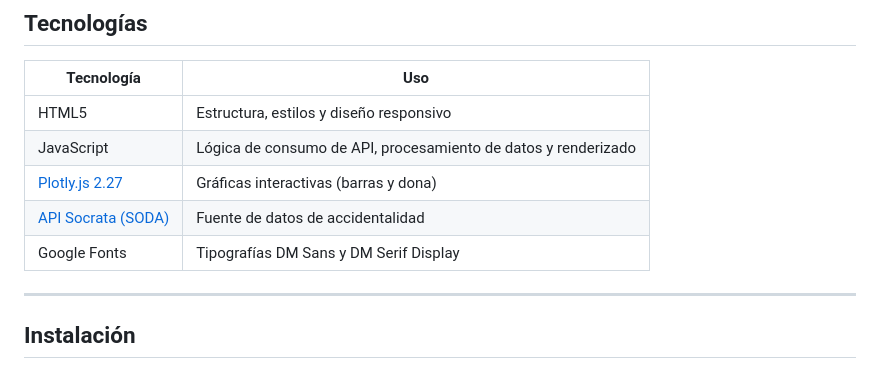
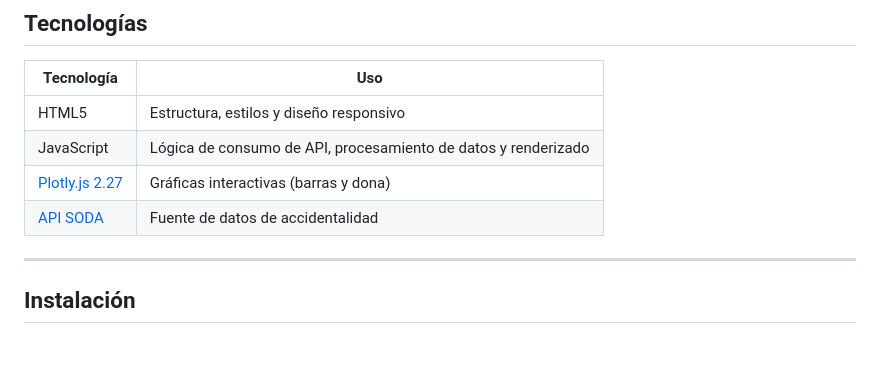
Before and after one commit to Keiner17/Accidentalidad-BQ, a Markdown page: README.md, the part around the change. GitHub-like rendering.

```diff
--- a/README.md
+++ b/README.md
@@ -49,8 +49,7 @@ No requiere servidor, base de datos ni dependencias externas más allá de la li
 | HTML5| Estructura, estilos y diseño responsivo |
 | JavaScript  | Lógica de consumo de API, procesamiento de datos y renderizado |
 | [Plotly.js 2.27](https://plotly.com/javascript/) | Gráficas interactivas (barras y dona) |
-| [API Socrata (SODA)](https://dev.socrata.com/) | Fuente de datos de accidentalidad |
-| Google Fonts | Tipografías DM Sans y DM Serif Display |
+| [API SODA ](https://dev.socrata.com/) | Fuente de datos de accidentalidad |
 
 ---
 
```
